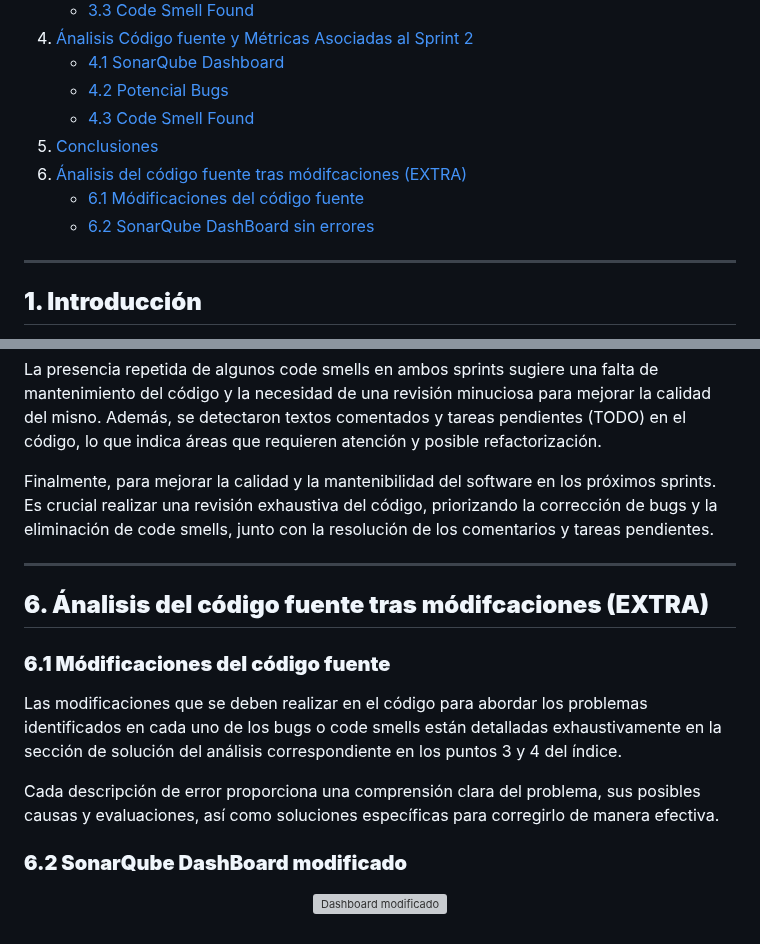
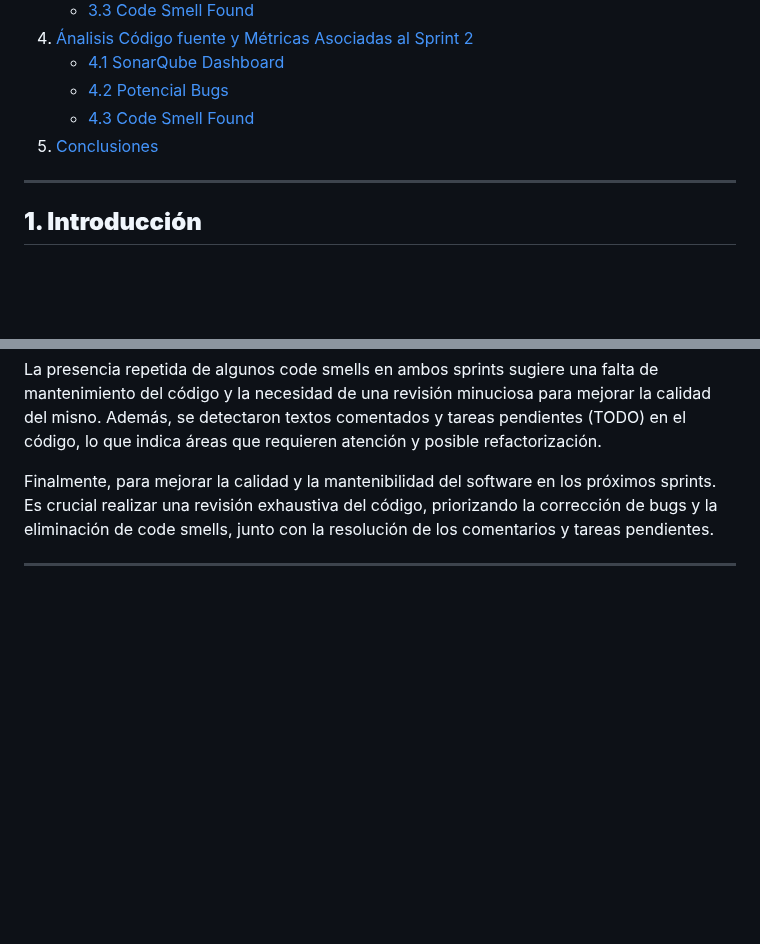
Before and after one commit to jormunrod/PSG2_PetClinic, a Markdown page: docs/Sprint2/ÁnalisisDelCódigoFuenteYMétricasAsociadas.md, 2 parts joined by grey strips. Drawn GitHub-style; blank space fills up the shorter version; grey boxes are pictures that could not be loaded.

Commit message:
[fix]; minor fixes Analisis Doc

```diff
--- a/docs/Sprint2/ÁnalisisDelCódigoFuenteYMétricasAsociadas.md
+++ b/docs/Sprint2/ÁnalisisDelCódigoFuenteYMétricasAsociadas.md
@@ -19,12 +19,6 @@
     - [4.2 Potencial Bugs](#42-potencial-bugs)
     - [4.3 Code Smell Found](#43-code-smell-found)
 5. [Conclusiones](#5-conclusiones)
-6. [Ánalisis del código fuente tras módifcaciones (EXTRA)](#6-ánalisis-del-código-fuente-tras-modificaciones)
-    - [6.1 Módificaciones del código fuente](#61-modificaciones-del-código-fuente)
-    - [6.2 SonarQube DashBoard sin errores](#62-sonarqube-dashboard-sin-errores)
-
-
-
 
 ---
 
@@ -471,19 +463,4 @@ Además, se detectaron textos comentados y tareas pendientes (TODO) en el códig
 Finalmente, para mejorar la calidad y la mantenibilidad del software en los próximos sprints.
 Es crucial realizar una revisión exhaustiva del código, priorizando la corrección de bugs y la eliminación de code smells, junto con la resolución de los comentarios y tareas pendientes.
 
-
 ---
-
-## **6. Ánalisis del código fuente tras módifcaciones (EXTRA)**
-
-### **6.1 Módificaciones del código fuente**
-Las modificaciones que se deben realizar en el código para abordar los problemas identificados en cada uno de los bugs o code smells están detalladas exhaustivamente en la sección de solución del análisis correspondiente en los puntos 3 y 4 del índice.
-
-Cada descripción de error proporciona una comprensión clara del problema, sus posibles causas y evaluaciones, así como soluciones específicas para corregirlo de manera efectiva.
-
-
-### **6.2 SonarQube DashBoard modificado**
-
-<p align="center">
-    <img src="../images/dashboardModificado.png" alt="Dashboard modificado" style="width: 75%; margin: auto;">
-</p>
```
Also changed, not shown: other parts of docs/Sprint2/ÁnalisisDelCódigoFuenteYMétricasAsociadas.md (+1 -3 lines).
